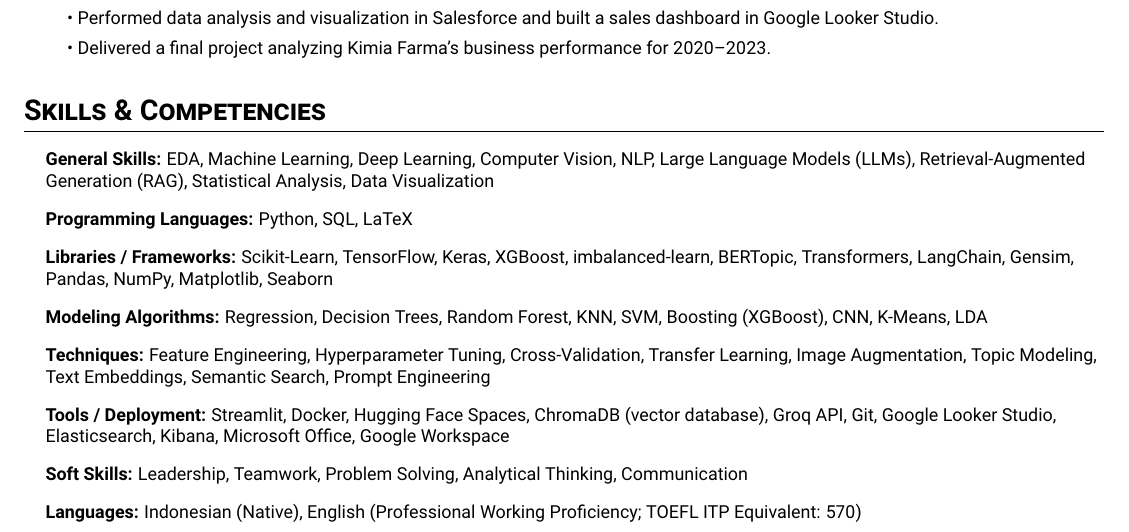
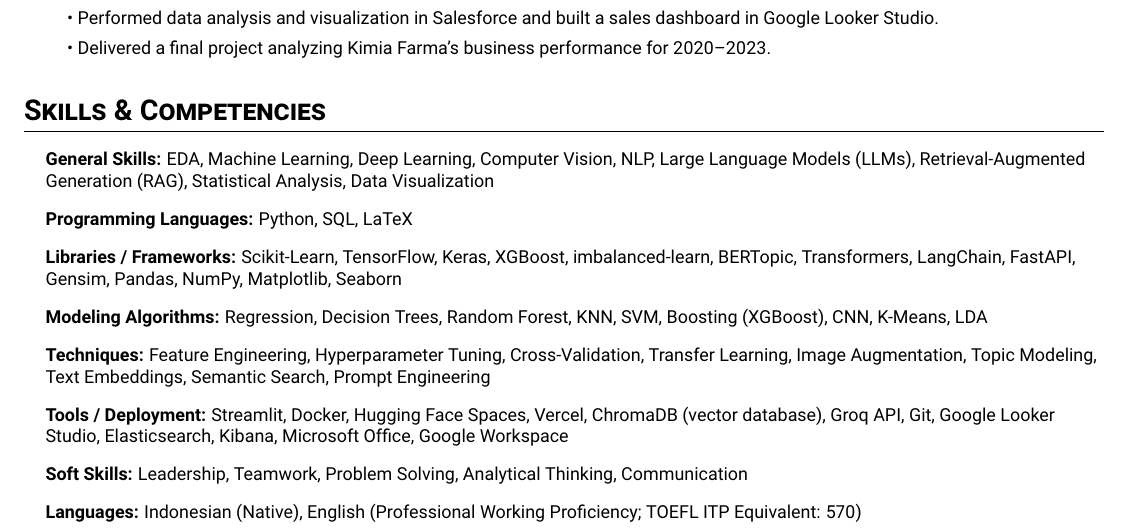
Before and after one commit to daphutapea/daphutapea.github.io, a LaTeX CV (CV - Daffa Narendra Hutapea/resume.tex): part of page 1 of 3, cut so that both start at the same text. Compiled offline with pdfLaTeX.

Commit message:
Add FastAPI and Vercel to Skills (site + CV)
FastAPI (and the previously-missing LangChain) under Libraries and Frameworks;
Vercel under Tools and Deployment. Reflects the FinChat Next.js/FastAPI/Vercel
migration stack.

```diff
--- a/CV - Daffa Narendra Hutapea/resume.tex
+++ b/CV - Daffa Narendra Hutapea/resume.tex
@@ -119,10 +119,10 @@
 \resumeSubHeadingList
   \resumeItem{\textbf{General Skills:} EDA, Machine Learning, Deep Learning, Computer Vision, NLP, Large Language Models (LLMs), Retrieval-Augmented Generation (RAG), Statistical Analysis, Data Visualization}
   \resumeItem{\textbf{Programming Languages:} Python, SQL, LaTeX}
-  \resumeItem{\textbf{Libraries / Frameworks:} Scikit-Learn, TensorFlow, Keras, XGBoost, imbalanced-learn, BERTopic, Transformers, LangChain, Gensim, Pandas, NumPy, Matplotlib, Seaborn}
+  \resumeItem{\textbf{Libraries / Frameworks:} Scikit-Learn, TensorFlow, Keras, XGBoost, imbalanced-learn, BERTopic, Transformers, LangChain, FastAPI, Gensim, Pandas, NumPy, Matplotlib, Seaborn}
   \resumeItem{\textbf{Modeling Algorithms:} Regression, Decision Trees, Random Forest, KNN, SVM, Boosting (XGBoost), CNN, K-Means, LDA}
   \resumeItem{\textbf{Techniques:} Feature Engineering, Hyperparameter Tuning, Cross-Validation, Transfer Learning, Image Augmentation, Topic Modeling, Text Embeddings, Semantic Search, Prompt Engineering}
-  \resumeItem{\textbf{Tools / Deployment:} Streamlit, Docker, Hugging Face Spaces, ChromaDB (vector database), Groq API, Git, Google Looker Studio, Elasticsearch, Kibana, Microsoft Office, Google Workspace}
+  \resumeItem{\textbf{Tools / Deployment:} Streamlit, Docker, Hugging Face Spaces, Vercel, ChromaDB (vector database), Groq API, Git, Google Looker Studio, Elasticsearch, Kibana, Microsoft Office, Google Workspace}
   \resumeItem{\textbf{Soft Skills:} Leadership, Teamwork, Problem Solving, Analytical Thinking, Communication}
   \resumeItem{\textbf{Languages:} Indonesian (Native), English (Professional Working Proficiency; TOEFL ITP Equivalent: 570)}
 \resumeSubHeadingListEnd
```
Also changed, not shown: 1 other file.
